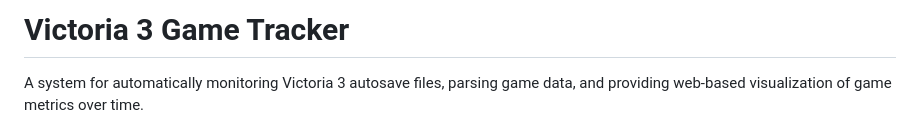
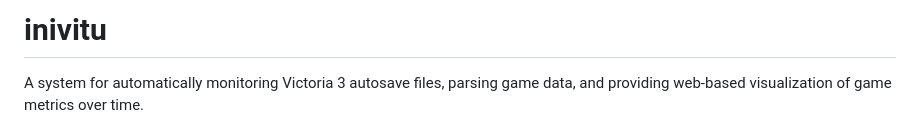
Before and after one commit to CoreFearSand/inivitu, a Markdown page: README.md, the part around the change. Rendered like a GitHub page.

```diff
--- a/README.md
+++ b/README.md
@@ -1,4 +1,4 @@
-# Victoria 3 Game Tracker
+# inivitu
 
 A system for automatically monitoring Victoria 3 autosave files, parsing game data, and providing web-based visualization of game metrics over time.
 
```
